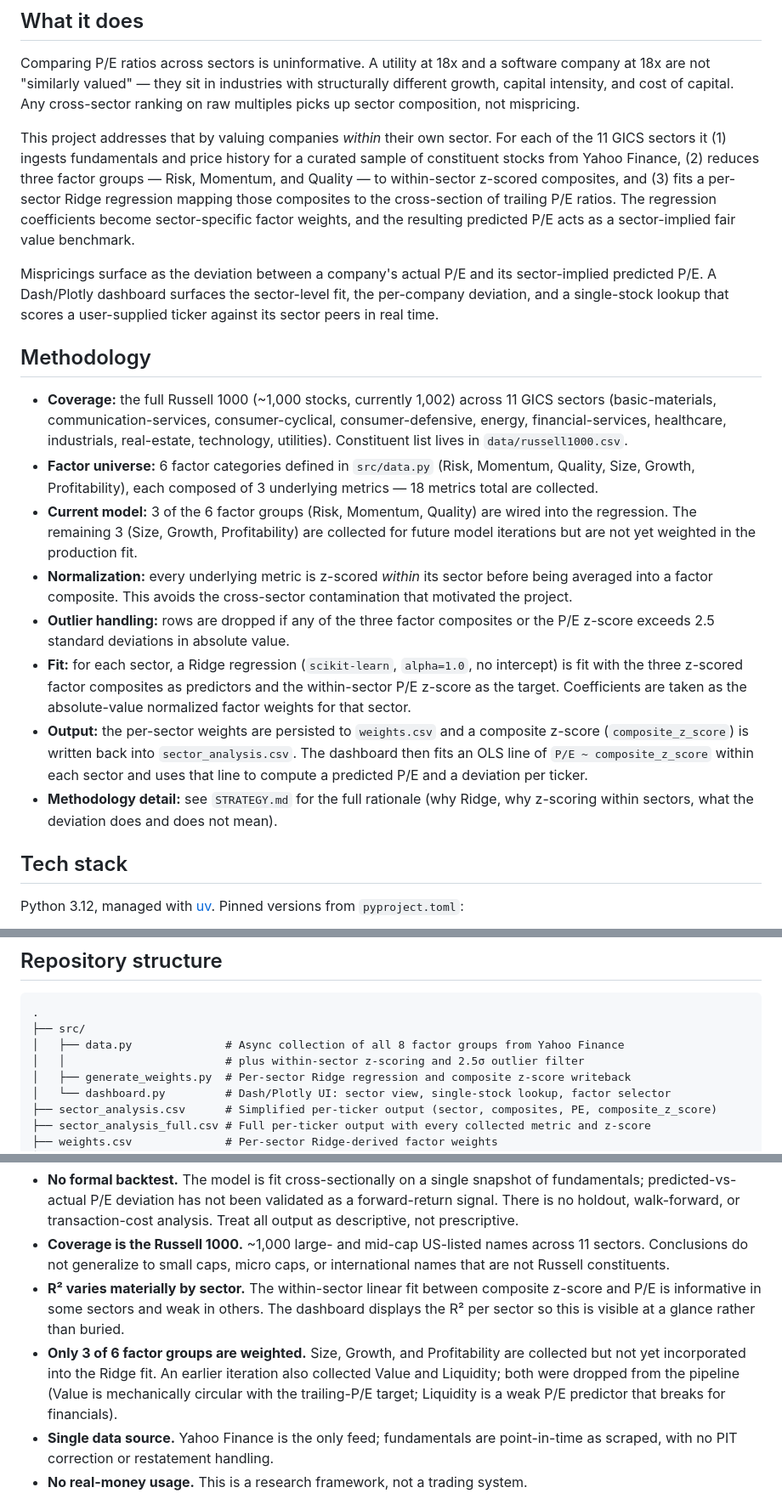
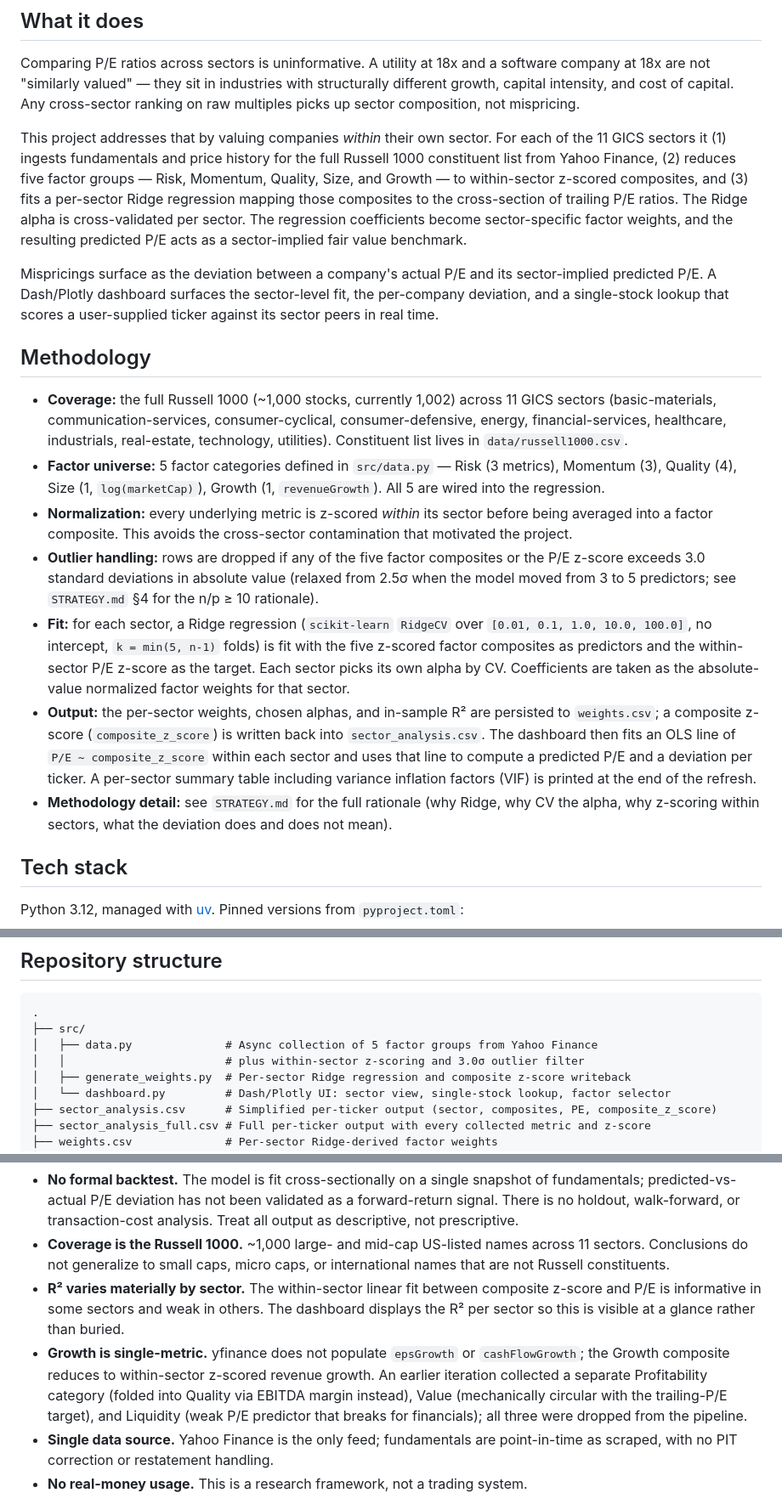
Before and after one commit to mackhaymond/sector-relative-valuation, a Markdown page: README.md, 3 parts joined by grey strips. Shown at 85% size. Drawn GitHub-style.

````diff
--- a/README.md
+++ b/README.md
@@ -6,20 +6,19 @@ A sector-relative equity valuation model that fits Ridge-weighted factor scores
 
 Comparing P/E ratios across sectors is uninformative. A utility at 18x and a software company at 18x are not "similarly valued" — they sit in industries with structurally different growth, capital intensity, and cost of capital. Any cross-sector ranking on raw multiples picks up sector composition, not mispricing.
 
-This project addresses that by valuing companies *within* their own sector. For each of the 11 GICS sectors it (1) ingests fundamentals and price history for a curated sample of constituent stocks from Yahoo Finance, (2) reduces three factor groups — Risk, Momentum, and Quality — to within-sector z-scored composites, and (3) fits a per-sector Ridge regression mapping those composites to the cross-section of trailing P/E ratios. The regression coefficients become sector-specific factor weights, and the resulting predicted P/E acts as a sector-implied fair value benchmark.
+This project addresses that by valuing companies *within* their own sector. For each of the 11 GICS sectors it (1) ingests fundamentals and price history for the full Russell 1000 constituent list from Yahoo Finance, (2) reduces five factor groups — Risk, Momentum, Quality, Size, and Growth — to within-sector z-scored composites, and (3) fits a per-sector Ridge regression mapping those composites to the cross-section of trailing P/E ratios. The Ridge alpha is cross-validated per sector. The regression coefficients become sector-specific factor weights, and the resulting predicted P/E acts as a sector-implied fair value benchmark.
 
 Mispricings surface as the deviation between a company's actual P/E and its sector-implied predicted P/E. A Dash/Plotly dashboard surfaces the sector-level fit, the per-company deviation, and a single-stock lookup that scores a user-supplied ticker against its sector peers in real time.
 
 ## Methodology
 
 - **Coverage:** the full Russell 1000 (~1,000 stocks, currently 1,002) across 11 GICS sectors (basic-materials, communication-services, consumer-cyclical, consumer-defensive, energy, financial-services, healthcare, industrials, real-estate, technology, utilities). Constituent list lives in `data/russell1000.csv`.
-- **Factor universe:** 6 factor categories defined in `src/data.py` (Risk, Momentum, Quality, Size, Growth, Profitability), each composed of 3 underlying metrics — 18 metrics total are collected.
-- **Current model:** 3 of the 6 factor groups (Risk, Momentum, Quality) are wired into the regression. The remaining 3 (Size, Growth, Profitability) are collected for future model iterations but are not yet weighted in the production fit.
+- **Factor universe:** 5 factor categories defined in `src/data.py` — Risk (3 metrics), Momentum (3), Quality (4), Size (1, `log(marketCap)`), Growth (1, `revenueGrowth`). All 5 are wired into the regression.
 - **Normalization:** every underlying metric is z-scored *within* its sector before being averaged into a factor composite. This avoids the cross-sector contamination that motivated the project.
-- **Outlier handling:** rows are dropped if any of the three factor composites or the P/E z-score exceeds 2.5 standard deviations in absolute value.
-- **Fit:** for each sector, a Ridge regression (`scikit-learn`, `alpha=1.0`, no intercept) is fit with the three z-scored factor composites as predictors and the within-sector P/E z-score as the target. Coefficients are taken as the absolute-value normalized factor weights for that sector.
-- **Output:** the per-sector weights are persisted to `weights.csv` and a composite z-score (`composite_z_score`) is written back into `sector_analysis.csv`. The dashboard then fits an OLS line of `P/E ~ composite_z_score` within each sector and uses that line to compute a predicted P/E and a deviation per ticker.
-- **Methodology detail:** see `STRATEGY.md` for the full rationale (why Ridge, why z-scoring within sectors, what the deviation does and does not mean).
+- **Outlier handling:** rows are dropped if any of the five factor composites or the P/E z-score exceeds 3.0 standard deviations in absolute value (relaxed from 2.5σ when the model moved from 3 to 5 predictors; see `STRATEGY.md` §4 for the n/p ≥ 10 rationale).
+- **Fit:** for each sector, a Ridge regression (`scikit-learn` `RidgeCV` over `[0.01, 0.1, 1.0, 10.0, 100.0]`, no intercept, `k = min(5, n-1)` folds) is fit with the five z-scored factor composites as predictors and the within-sector P/E z-score as the target. Each sector picks its own alpha by CV. Coefficients are taken as the absolute-value normalized factor weights for that sector.
+- **Output:** the per-sector weights, chosen alphas, and in-sample R² are persisted to `weights.csv`; a composite z-score (`composite_z_score`) is written back into `sector_analysis.csv`. The dashboard then fits an OLS line of `P/E ~ composite_z_score` within each sector and uses that line to compute a predicted P/E and a deviation per ticker. A per-sector summary table including variance inflation factors (VIF) is printed at the end of the refresh.
+- **Methodology detail:** see `STRATEGY.md` for the full rationale (why Ridge, why CV the alpha, why z-scoring within sectors, what the deviation does and does not mean).
 
 ## Tech stack
 
@@ -39,8 +38,8 @@ Containerized via a multi-stage `Dockerfile`. Data refresh runs in GitHub Action
 ```
 .
 ├── src/
-│   ├── data.py              # Async collection of all 8 factor groups from Yahoo Finance
-│   │                        # plus within-sector z-scoring and 2.5σ outlier filter
+│   ├── data.py              # Async collection of 5 factor groups from Yahoo Finance
+│   │                        # plus within-sector z-scoring and 3.0σ outlier filter
 │   ├── generate_weights.py  # Per-sector Ridge regression and composite z-score writeback
 │   └── dashboard.py         # Dash/Plotly UI: sector view, single-stock lookup, factor selector
 ├── sector_analysis.csv      # Simplified per-ticker output (sector, composites, PE, composite_z_score)
@@ -78,7 +77,7 @@ The repo ships with a recent `sector_analysis.csv` and `weights.csv` so the dash
 - **No formal backtest.** The model is fit cross-sectionally on a single snapshot of fundamentals; predicted-vs-actual P/E deviation has not been validated as a forward-return signal. There is no holdout, walk-forward, or transaction-cost analysis. Treat all output as descriptive, not prescriptive.
 - **Coverage is the Russell 1000.** ~1,000 large- and mid-cap US-listed names across 11 sectors. Conclusions do not generalize to small caps, micro caps, or international names that are not Russell constituents.
 - **R² varies materially by sector.** The within-sector linear fit between composite z-score and P/E is informative in some sectors and weak in others. The dashboard displays the R² per sector so this is visible at a glance rather than buried.
-- **Only 3 of 6 factor groups are weighted.** Size, Growth, and Profitability are collected but not yet incorporated into the Ridge fit. An earlier iteration also collected Value and Liquidity; both were dropped from the pipeline (Value is mechanically circular with the trailing-P/E target; Liquidity is a weak P/E predictor that breaks for financials).
+- **Growth is single-metric.** yfinance does not populate `epsGrowth` or `cashFlowGrowth`; the Growth composite reduces to within-sector z-scored revenue growth. An earlier iteration collected a separate Profitability category (folded into Quality via EBITDA margin instead), Value (mechanically circular with the trailing-P/E target), and Liquidity (weak P/E predictor that breaks for financials); all three were dropped from the pipeline.
 - **Single data source.** Yahoo Finance is the only feed; fundamentals are point-in-time as scraped, with no PIT correction or restatement handling.
 - **No real-money usage.** This is a research framework, not a trading system.
 
````
Also changed, not shown: STRATEGY.md (+34 -27 lines).
